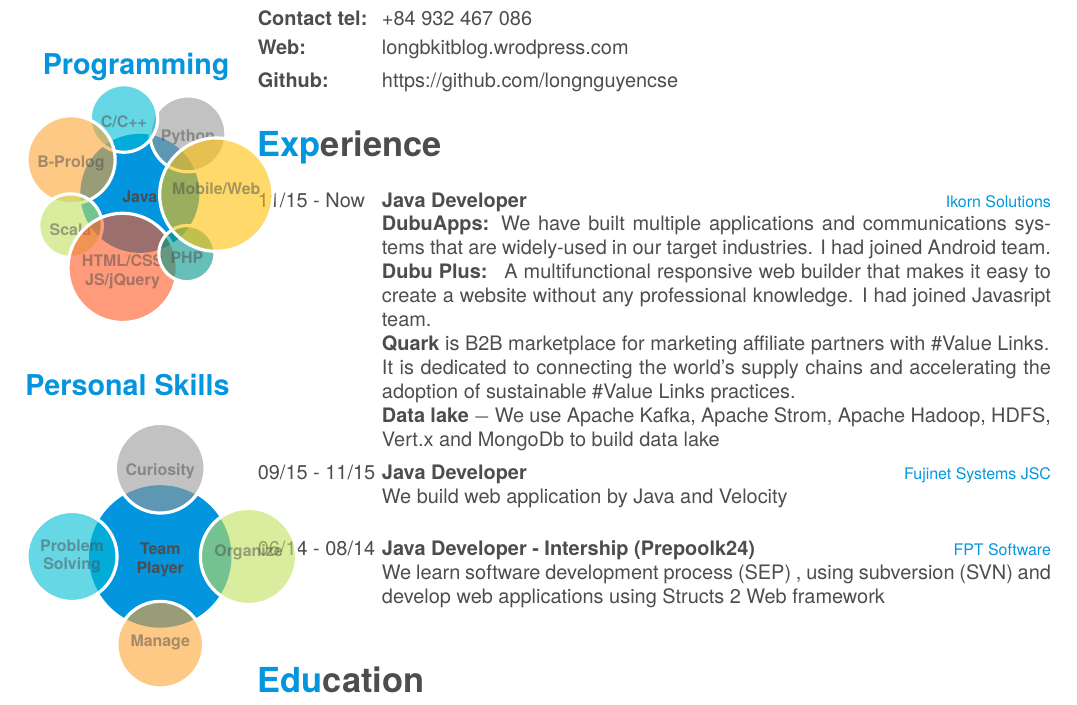
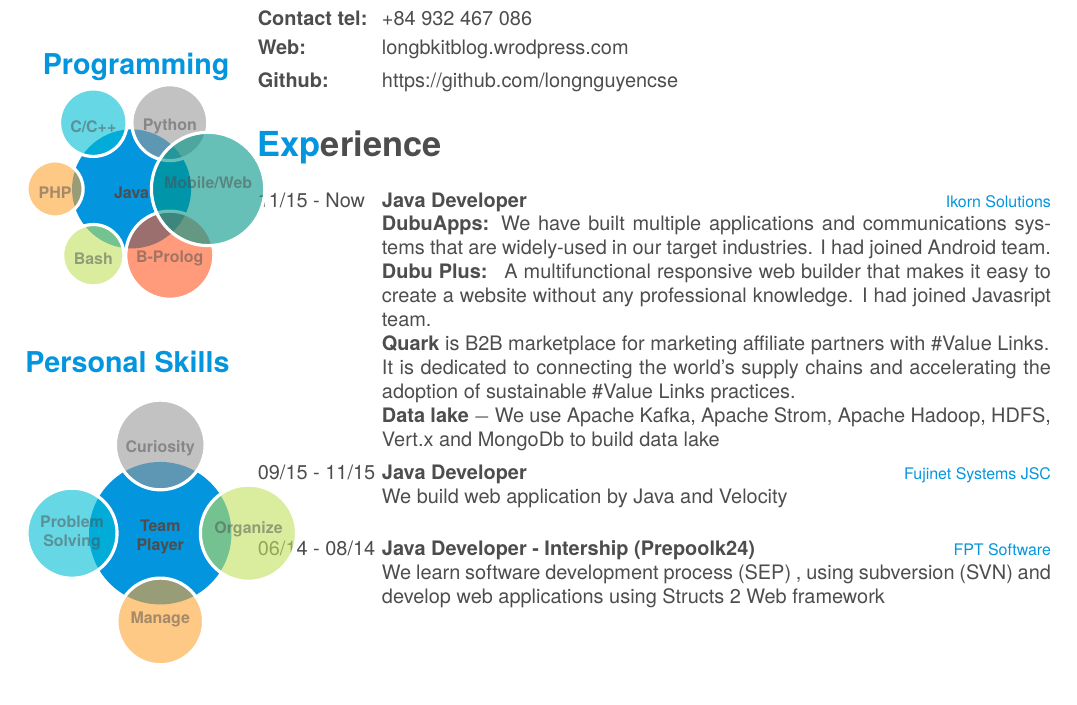
Before and after one commit to longnguyencse/cv-latex, a LaTeX CV (cv.tex): part of page 1 of 2, cut so that both start at the same text. Compiled offline with LuaLaTeX; a missing font is replaced by an installed copy or a similar font.

Commit message:
edit skill language

```diff
--- a/cv.tex
+++ b/cv.tex
@@ -91,11 +91,12 @@ Men
         \textbf{Python},
         \textbf{C/C++},
        % \textbf{Assamly},
+        %\textbf{B-Prolog/Scala},
+        \textbf{PHP},
+        %\textbf{Other\vspace{3mm}},
+        %\textbf{HTML/CSS}\\\textbf{JS/jQuery},
+        \textbf{Bash},
         \textbf{B-Prolog},
-        \textbf{Scala},
-        %\textbf{Other\vspace{3mm}},
-        \textbf{HTML/CSS}\\\textbf{JS/jQuery},
-        \textbf{PHP},
         %\textbf{Java/Android},
         %\textbf{Swift/IOS},
         %\textbf{Bash}
```
Also changed, not shown: cv.pdf, 2 other files.
